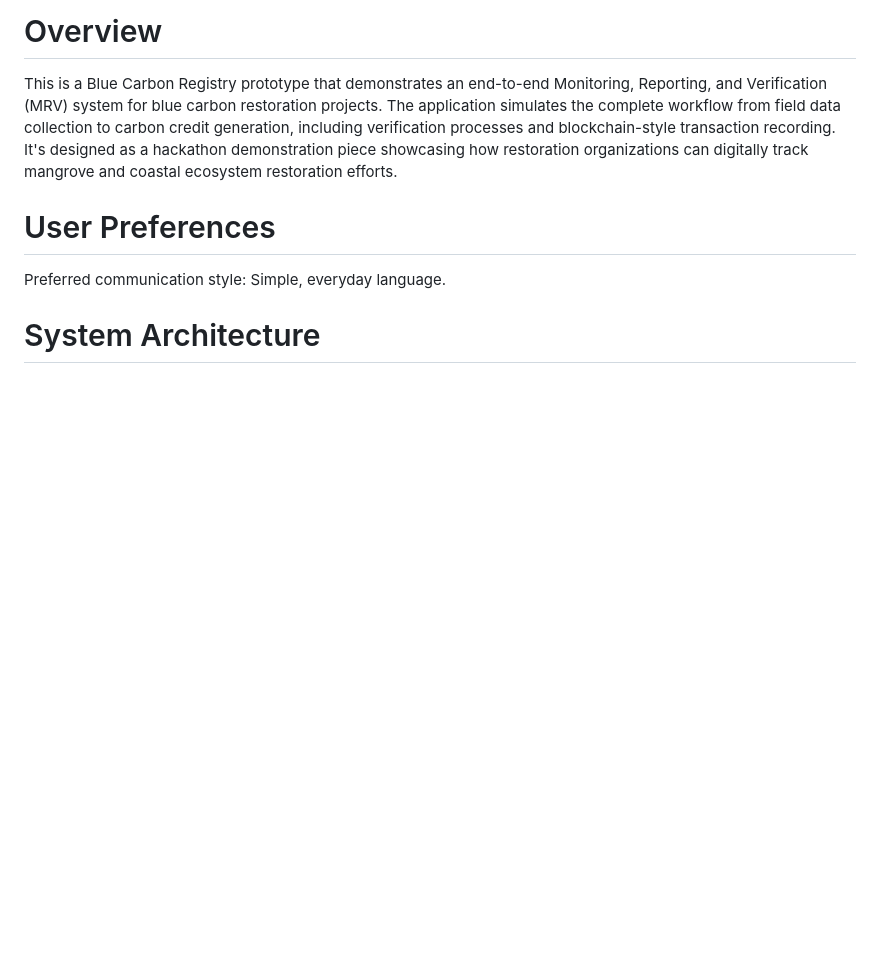
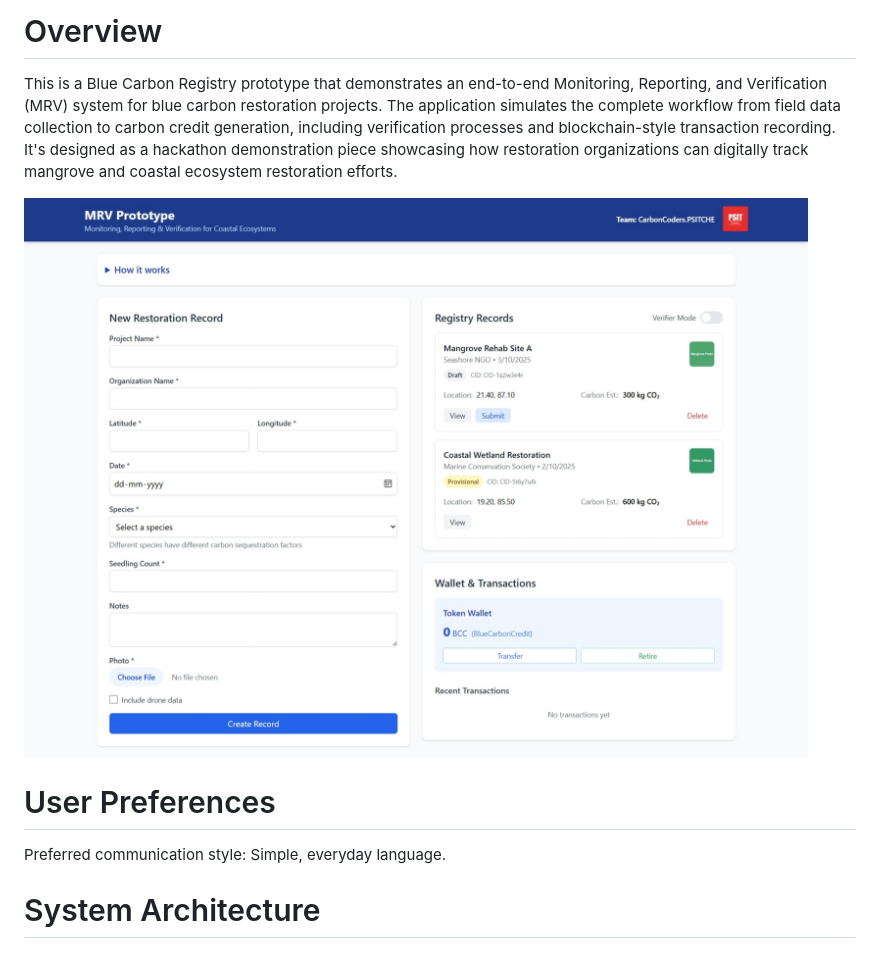
Before and after one commit to atulg-spec/MRV, a Markdown page: README.md, the part around the change. GitHub-like rendering; blank space fills up the shorter version.

```diff
--- a/README.md
+++ b/README.md
@@ -1,6 +1,9 @@
 # Overview
 
 This is a Blue Carbon Registry prototype that demonstrates an end-to-end Monitoring, Reporting, and Verification (MRV) system for blue carbon restoration projects. The application simulates the complete workflow from field data collection to carbon credit generation, including verification processes and blockchain-style transaction recording. It's designed as a hackathon demonstration piece showcasing how restoration organizations can digitally track mangrove and coastal ecosystem restoration efforts.
+
+![Prototype Image](https://raw.githubusercontent.com/atulg-spec/MRV/main/static/img/prototype.jpeg)
+
 
 # User Preferences
 
```
